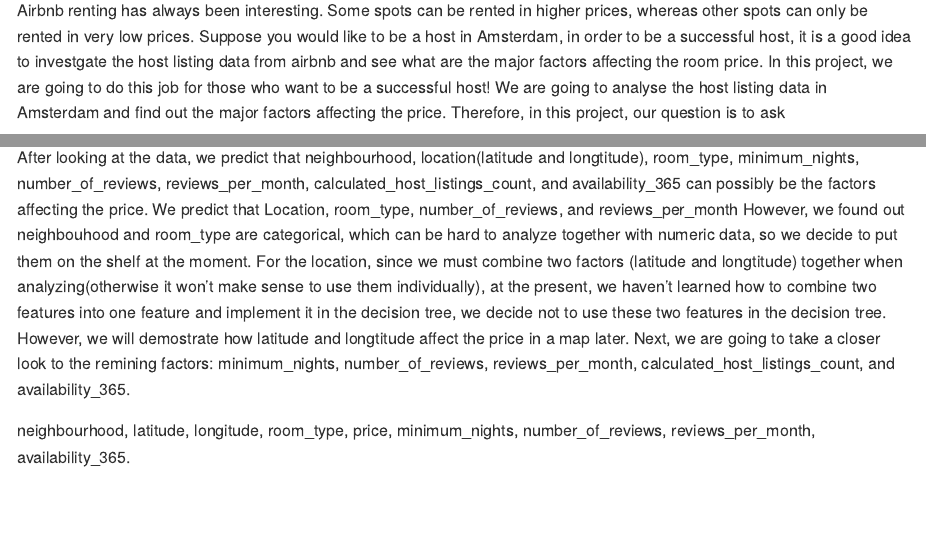
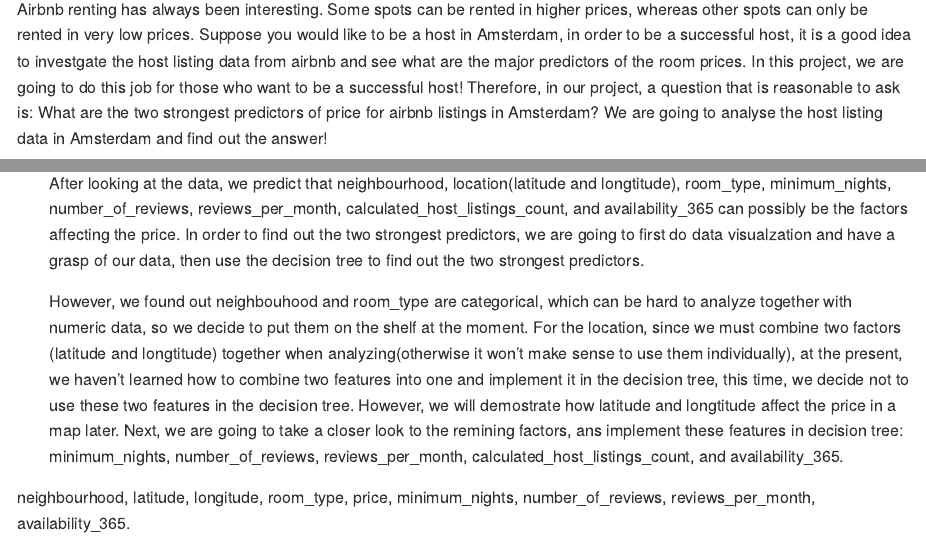
Before and after one commit to UBC-MDS/522_Airbnb_Listings_Amsterdam, an R Markdown document (doc/main_report.Rmd): the page in a window 1100 px wide, from 480 px down before the commit and from 350 px down after it, so that both start at the same text, and a second part further down, joined at a grey line. Rendered offline with R 4.5, knitr and Pandoc, with nearby package versions.

Commit message:
main report

````diff
--- a/doc/main_report.Rmd
+++ b/doc/main_report.Rmd
@@ -31,14 +25,14 @@
 
 ##Airbnb is Amsterdam!
 
-Airbnb renting has always been interesting. Some spots can be rented in higher prices, whereas other spots can only be rented in very low prices.
-Suppose you would like to be a host in Amsterdam, in order to be a successful host, it is a good idea to investgate the host listing data from airbnb and see what are the major factors affecting the room price. In this project, we are going to do this job for those who want to be a successful host! We are going to analyse the host listing data in Amsterdam and find out the major factors affecting the price. Therefore, in this project, our question is to ask
+  Airbnb renting has always been interesting. Some spots can be rented in higher prices, whereas other spots can only be rented in very low prices.
+  Suppose you would like to be a host in Amsterdam, in order to be a successful host, it is a good idea to investgate the host listing data from airbnb and see what are the major predictors of the room prices. In this project, we are going to do this job for those who want to be a successful host! Therefore, in our project, a question that is reasonable to ask is: What are the two strongest predictors of price for airbnb listings in Amsterdam? We are going to analyse the host listing data in Amsterdam and find out the answer!
 
 ##Analyzing and Prediction
 
 'minimum_nights','number_of_reviews','calculated_host_listings_count','availability_365'
 
-From the [Website](http://insideairbnb.com/get-the-data.html), we found the host listing data of Airbnb in Amsterdam. Before starting analyze the data, let's take a look at the data.
+  From the [Website](http://insideairbnb.com/get-the-data.html), we found the host listing data of Airbnb in Amsterdam. Before starting analyze the data, let's take a look at the data.
 
 ```{r}
 data=read_csv("data/listings.csv")
@@ -65,8 +59,10 @@
 * **availability_365**: The number of days that the listing is available in a 365 days, which is pre-defined by the host.
 
 
-After looking at the data, we predict that neighbourhood, location(latitude and longtitude), room_type, minimum_nights, number_of_reviews, reviews_per_month, calculated_host_listings_count, and availability_365 can possibly be the factors affecting the price. We predict that Location, room_type, number_of_reviews, and reviews_per_month
-However, we found out neighbouhood and room_type are categorical, which can be hard to analyze together with numeric data, so we decide to put them on the shelf at the moment. For the location, since we must combine two factors (latitude and longtitude) together when analyzing(otherwise it won't make sense to use them individually), at the present, we haven't learned how to combine two features into one feature and implement it in the decision tree, we decide not to use these two features in the decision tree. However, we will demostrate how latitude and longtitude affect the price in a map later. Next, we are going to take a closer look to the remining factors: minimum_nights, number_of_reviews, reviews_per_month, calculated_host_listings_count, and availability_365.
+
+  After looking at the data, we predict that neighbourhood, location(latitude and longtitude), room_type, minimum_nights, number_of_reviews, reviews_per_month, calculated_host_listings_count, and availability_365 can possibly be the factors affecting the price. In order to find out the two strongest predictors, we are going to first do data visualzation and have a grasp of our data, then use the decision tree to find out the two strongest predictors.
+
+  However, we found out neighbouhood and room_type are categorical, which can be hard to analyze together with numeric data, so we decide to put them on the shelf at the moment. For the location, since we must combine two factors (latitude and longtitude) together when analyzing(otherwise it won't make sense to use them individually), at the present, we haven't learned how to combine two features into one and implement it in the decision tree, this time, we decide not to use these two features in the decision tree. However, we will demostrate how latitude and longtitude affect the price in a map later. Next, we are going to take a closer look to the remining factors, ans implement these features in decision tree: minimum_nights, number_of_reviews, reviews_per_month, calculated_host_listings_count, and availability_365.
 
 
 
````
Also changed, not shown: doc/main_report.Rmd (6 more changed lines).
